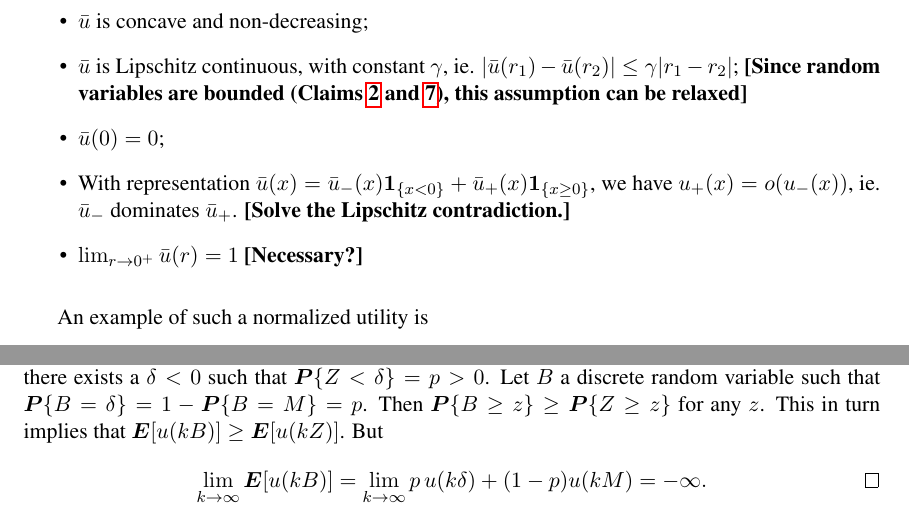
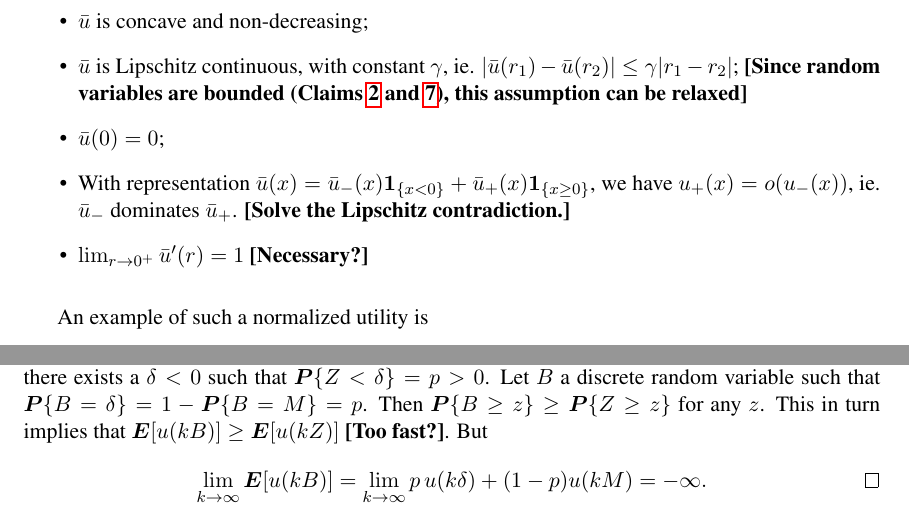
Before and after one commit to neuschwanstein/MEMOIRE, a LaTeX document (Article/master.tex, which reads Article/appendix.tex): two parts of pages 2 and 8 of 8, joined at a grey line, cut so that both start at the same text. Compiled offline with pdfLaTeX.

Commit message:
Minor mods.

```diff
--- a/Article/appendix.tex
+++ b/Article/appendix.tex
@@ -178,30 +178,11 @@ inequality.
   by hypothesis, there exists a $\delta<0$ such that $\pp\{Z<\delta\}=p>0$. Let $B$ a
   discrete random variable such that $\pp\{B=\delta\}=1-\pp\{B=M\}=p$. Then $\pp\{B\geq
   z\}\geq\pp\{Z\geq z\}$ for any $z$. This in turn implies that
-  $\E[u(kB)]\geq\E[u(kZ)]$. But
+  $\E[u(kB)]\geq\E[u(kZ)]$ \comment{Too fast?}. But
   \begin{equation*}
     \lim_{k\to\infty}\E[u(kB)] = \lim_{k\to\infty}p\,u(k\delta)+(1-p)u(kM) = -\infty.\qedhere
   \end{equation*}
 \end{proof}
-% \begin{claim}
-%   If the utility $u(r)$ is unbounded as $r\to\infty$ and the random return $R$ is a linear
-%   transformation of the random market state, ie. $R = t^T X$, then $\|\qStar\|_2$ is
-%   unbounded.
-% \end{claim}
-% \begin{proof}
-%   We first observe that, by definition, $\qStar$ is the minimal value of $E_M[\ell(m,q)]$, ie.
-%   \begin{align*}
-%     \qStar &= \argmax_q E_M[u(r\,q^{T}x + R_f(1-q^{T}x)]\\
-%     &\leq \argmax_q E_M[r\,q^Tx + R_f(1-q^Tx)]\\
-%     &= \argmax_q E_M[t^Txq^Tx] + R_fE_M[1-q^Tx]\\
-%     &= \argmax_q t^T E_M[xx^T] q + R_fE_M[1-q^Tx]\\
-%     &= \argmax_q t^T\Sigma q + R_fE_M[1-q^Tx],
-%   \end{align*}
-% with $\Sigma$ the covariance of $X$. It is therefore easy to see that if $(t^T\Sigma)_i$
-% is positive, we set $q_i=\infty$ and if $(t^T\Sigma)_i$ is negative, we set $q_i=-\infty$,
-% so that the total expression tends to infinity. [The general idea is here, but the proof
-% is far from perfect.]
-% \end{proof}
 
 %%% Local Variables:
 %%% mode: latex
--- a/Article/master.tex
+++ b/Article/master.tex
@@ -47,20 +47,16 @@ $rp + R_f(1-p)$.
   $u(r) = k\bar u(r) + l$, where $k>0$ and $\bar u$ has the following properties:
   \begin{itemize}
   \item $\bar u$ is concave and non-decreasing;
-  % \item Let $X$ be the random returns of the portfolio. Then
-  %   $\CE[X] \leq \E[X] - \epsilon \Var(X)$;
   \item $\bar u$ is Lipschitz continuous, with constant $\gamma$, ie.
     $|\bar u(r_1) - \bar u(r_2)| \leq \gamma|r_1-r_2|$; \comment{Since random variables
       are bounded (Claims \ref{claim_q_bound} and \ref{claim_finite}), this assumption
       can be relaxed}
-  % \item $\bar u$ is bounded above, ie. there exists a constant $M$ such that $\bar
-  %   u(r)\leq M$ for any $r$;
   \item $\bar u(0) = 0$;
   \item With representation
     $\bar u(x) = \bar u_-(x)\bm1_{\{x<0\}}+\bar u_+(x)\bm 1_{\{x\geq 0\}}$, we have
     $u_+(x) = o(u_-(x))$, ie. $\bar u_-$ dominates $\bar u_+$. \comment{Solve the
       Lipschitz contradiction.}
-  \item $\lim_{r\to 0^{+}} \bar u(r) = 1$ \comment{Necessary?}
+  \item $\lim_{r\to 0^{+}} \bar u'(r) = 1$ \comment{Necessary?}
   \end{itemize}
 
   An example of such a normalized utility is
```
Also changed, not shown: Article/master.tex (32 more changed lines).
